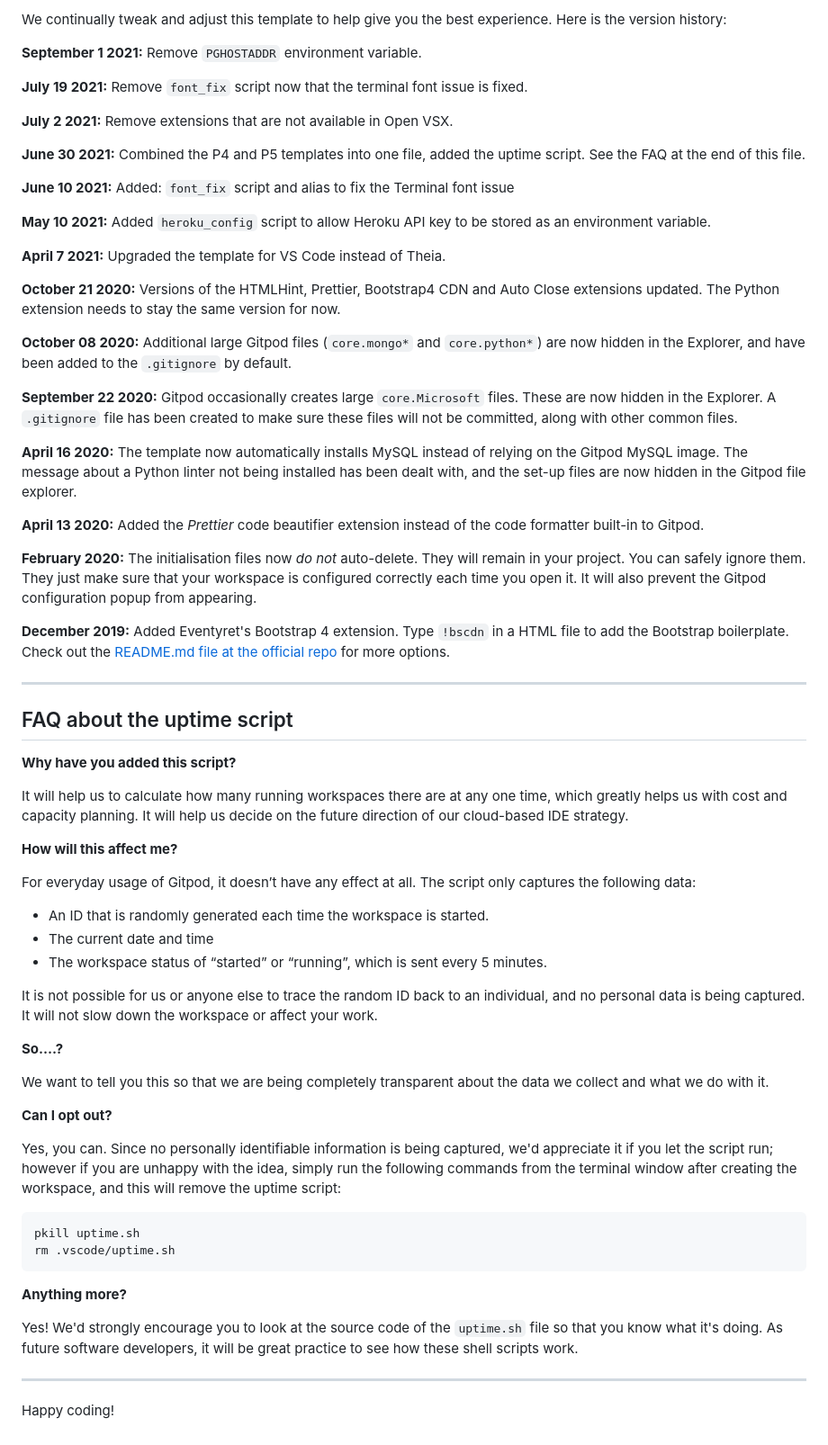
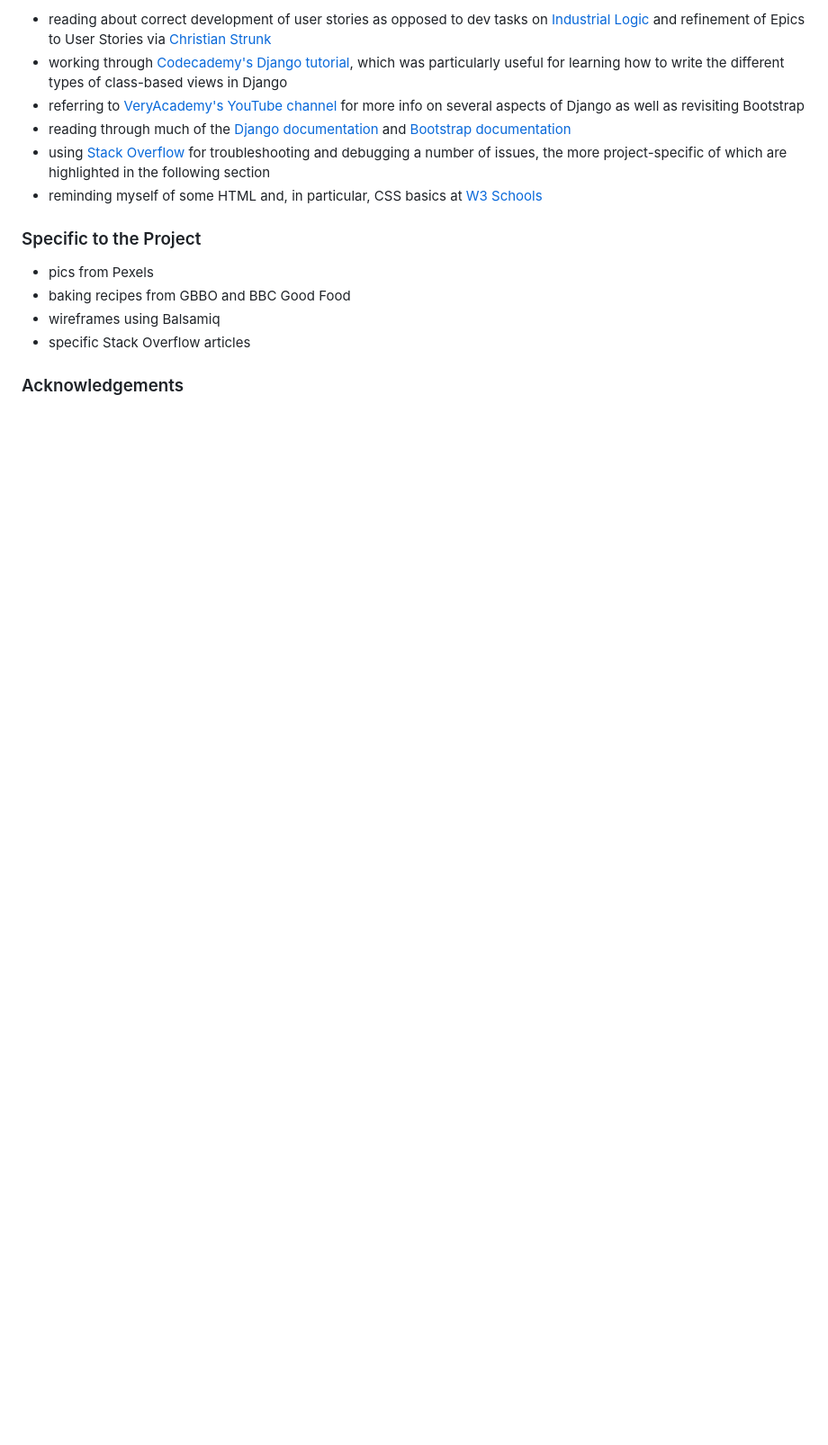
Before and after one commit to frankiesanjana/bake-it-better, a Markdown page: README.md, the part around one of its changes. Shown at 90% size. GitHub-like rendering; blank space fills up the shorter version.

````diff
--- a/README.md
+++ b/README.md
@@ -40,69 +59,15 @@ You can now use the `heroku` CLI program - try running `heroku apps` to confirm
 
-We continually tweak and adjust this template to help give you the best experience. Here is the version history:
+- reading about correct development of user stories as opposed to dev tasks on [Industrial Logic](https://www.industriallogic.com/blog/as-a-developer-is-not-a-user-story/) and refinement of Epics to User Stories via [Christian Strunk](https://www.christianstrunk.com/blog/user-stories-and-epics-for-the-win)
+- working through [Codecademy's Django tutorial](https://www.codecademy.com/learn/paths/build-python-web-apps-with-django), which was particularly useful for learning how to write the different types of class-based views in Django
+- referring to [VeryAcademy's YouTube channel](https://www.youtube.com/c/veryacademy) for more info on several aspects of Django as well as revisiting Bootstrap
+- reading through much of the [Django documentation](https://www.djangoproject.com/) and [Bootstrap documentation](https://getbootstrap.com/docs/4.6/getting-started/introduction/)
+- using [Stack Overflow](https://stackoverflow.com/) for troubleshooting and debugging a number of issues, the more project-specific of which are highlighted in the following section
+- reminding myself of some HTML and, in particular, CSS basics at [W3 Schools](https://www.w3schools.com/)
 
-**September 1 2021:** Remove `PGHOSTADDR` environment variable.
+### Specific to the Project
+- pics from Pexels
+- baking recipes from GBBO and BBC Good Food
+- wireframes using Balsamiq
+- specific Stack Overflow articles
 
-**July 19 2021:** Remove `font_fix` script now that the terminal font issue is fixed.
-
-**July 2 2021:** Remove extensions that are not available in Open VSX.
-
-**June 30 2021:** Combined the P4 and P5 templates into one file, added the uptime script. See the FAQ at the end of this file.
-
-**June 10 2021:** Added: `font_fix` script and alias to fix the Terminal font issue
-
-**May 10 2021:** Added `heroku_config` script to allow Heroku API key to be stored as an environment variable.
-
-**April 7 2021:** Upgraded the template for VS Code instead of Theia.
-
-**October 21 2020:** Versions of the HTMLHint, Prettier, Bootstrap4 CDN and Auto Close extensions updated. The Python extension needs to stay the same version for now.
-
-**October 08 2020:** Additional large Gitpod files (`core.mongo*` and `core.python*`) are now hidden in the Explorer, and have been added to the `.gitignore` by default.
-
-**September 22 2020:** Gitpod occasionally creates large `core.Microsoft` files. These are now hidden in the Explorer. A `.gitignore` file has been created to make sure these files will not be committed, along with other common files.
-
-**April 16 2020:** The template now automatically installs MySQL instead of relying on the Gitpod MySQL image. The message about a Python linter not being installed has been dealt with, and the set-up files are now hidden in the Gitpod file explorer.
-
-**April 13 2020:** Added the _Prettier_ code beautifier extension instead of the code formatter built-in to Gitpod.
-
-**February 2020:** The initialisation files now _do not_ auto-delete. They will remain in your project. You can safely ignore them. They just make sure that your workspace is configured correctly each time you open it. It will also prevent the Gitpod configuration popup from appearing.
-
-**December 2019:** Added Eventyret's Bootstrap 4 extension. Type `!bscdn` in a HTML file to add the Bootstrap boilerplate. Check out the <a href="https://github.com/Eventyret/vscode-bcdn" target="_blank">README.md file at the official repo</a> for more options.
-
-------
-
-## FAQ about the uptime script
-
-**Why have you added this script?**
-
-It will help us to calculate how many running workspaces there are at any one time, which greatly helps us with cost and capacity planning. It will help us decide on the future direction of our cloud-based IDE strategy.
-
-**How will this affect me?**
-
-For everyday usage of Gitpod, it doesn’t have any effect at all. The script only captures the following data:
-
-- An ID that is randomly generated each time the workspace is started.
-- The current date and time
-- The workspace status of “started” or “running”, which is sent every 5 minutes.
-
-It is not possible for us or anyone else to trace the random ID back to an individual, and no personal data is being captured. It will not slow down the workspace or affect your work.
-
-**So….?**
-
-We want to tell you this so that we are being completely transparent about the data we collect and what we do with it.
-
-**Can I opt out?**
-
-Yes, you can. Since no personally identifiable information is being captured, we'd appreciate it if you let the script run; however if you are unhappy with the idea, simply run the following commands from the terminal window after creating the workspace, and this will remove the uptime script:
-
-```
-pkill uptime.sh
-rm .vscode/uptime.sh
-```
-
-**Anything more?**
-
-Yes! We'd strongly encourage you to look at the source code of the `uptime.sh` file so that you know what it's doing. As future software developers, it will be great practice to see how these shell scripts work.
-
----
-
-Happy coding!
+### Acknowledgements
````
Also changed, not shown: other parts of README.md (+41 -22 lines).
